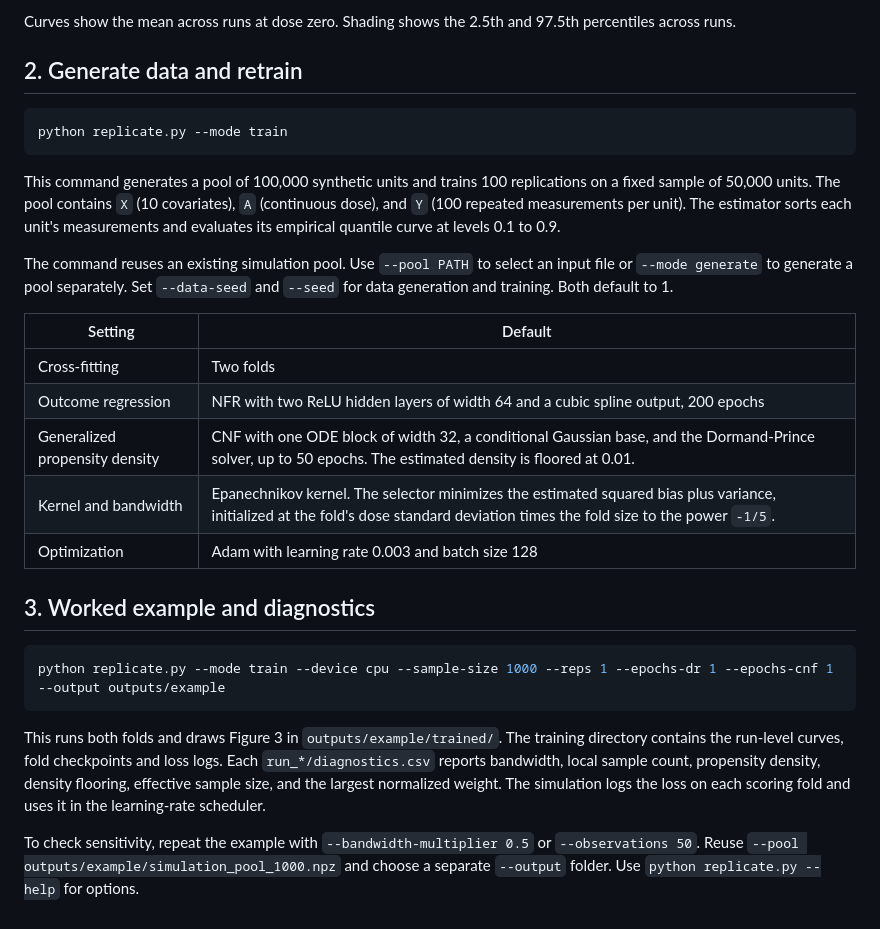
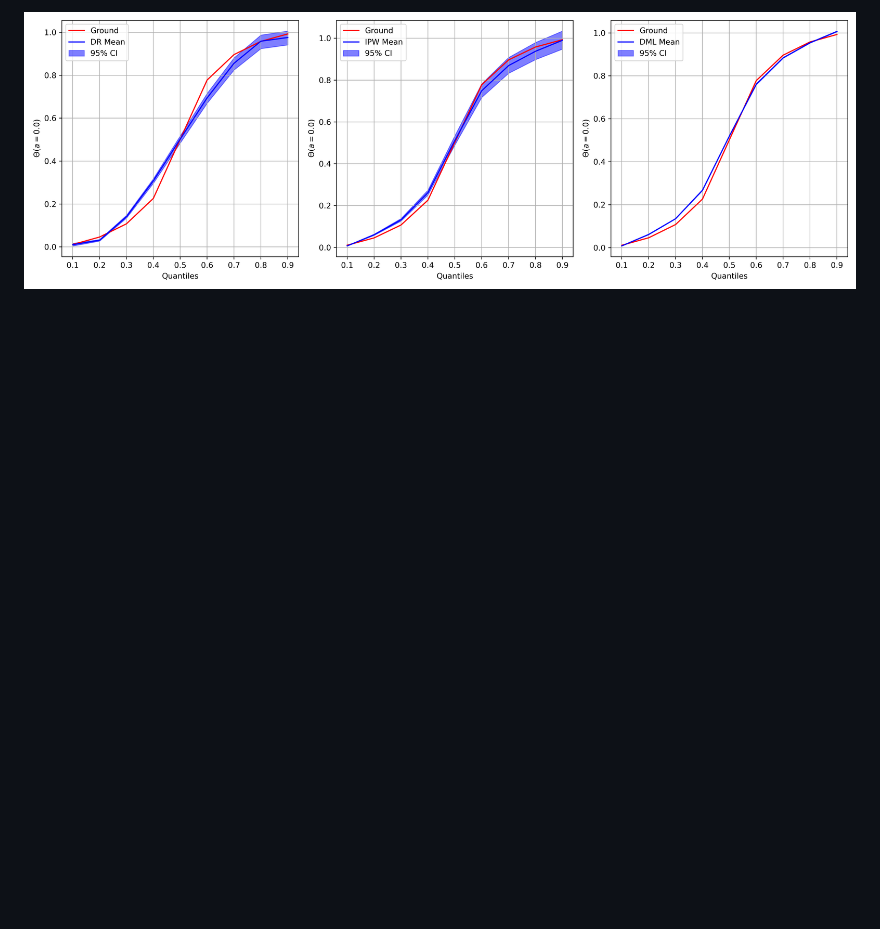
Before and after one commit to lyjsilence/Distribution-valued-Causal-Machine-Learning, a Markdown page: README.md, the part around one of its changes. GitHub-like rendering; pictures changed too: figures/figure3.png; blank space fills up the shorter version.

````diff
--- a/README.md
+++ b/README.md
@@ -34,30 +65,2 @@ The command plots the archived runs and saves `figure3.png` and `figure3.pdf` un
 
-Curves show the mean across runs at dose zero. Shading shows the 2.5th and 97.5th percentiles across runs.
-
-## 2. Generate data and retrain
-
-```bash
-python replicate.py --mode train
-```
-
-This command generates a pool of 100,000 synthetic units and trains 100 replications on a fixed sample of 50,000 units. The pool contains `X` (10 covariates), `A` (continuous dose), and `Y` (100 repeated measurements per unit). The estimator sorts each unit's measurements and evaluates its empirical quantile curve at levels 0.1 to 0.9.
-
-The command reuses an existing simulation pool. Use `--pool PATH` to select an input file or `--mode generate` to generate a pool separately. Set `--data-seed` and `--seed` for data generation and training. Both default to 1.
-
-| Setting | Default |
-| --- | --- |
-| Cross-fitting | Two folds |
-| Outcome regression | NFR with two ReLU hidden layers of width 64 and a cubic spline output, 200 epochs |
-| Generalized propensity density | CNF with one ODE block of width 32, a conditional Gaussian base, and the Dormand-Prince solver, up to 50 epochs. The estimated density is floored at 0.01. |
-| Kernel and bandwidth | Epanechnikov kernel. The selector minimizes the estimated squared bias plus variance, initialized at the fold's dose standard deviation times the fold size to the power `-1/5`. |
-| Optimization | Adam with learning rate 0.003 and batch size 128 |
-
-## 3. Worked example and diagnostics
-
-```bash
-python replicate.py --mode train --device cpu --sample-size 1000 --reps 1 --epochs-dr 1 --epochs-cnf 1 --output outputs/example
-```
-
-This runs both folds and draws Figure 3 in `outputs/example/trained/`. The training directory contains the run-level curves, fold checkpoints and loss logs. Each `run_*/diagnostics.csv` reports bandwidth, local sample count, propensity density, density flooring, effective sample size, and the largest normalized weight. The simulation logs the loss on each scoring fold and uses it in the learning-rate scheduler.
-
-To check sensitivity, repeat the example with `--bandwidth-multiplier 0.5` or `--observations 50`. Reuse `--pool outputs/example/simulation_pool_1000.npz` and choose a separate `--output` folder. Use `python replicate.py --help` for options.
+![Figure 3. Ground and estimated quantile functions at dose zero for Dist-DR, Dist-IPW, and Dist-DML.](figures/figure3.png)
````
Also changed, not shown: other parts of README.md (+41 -10 lines), 5 other files.
